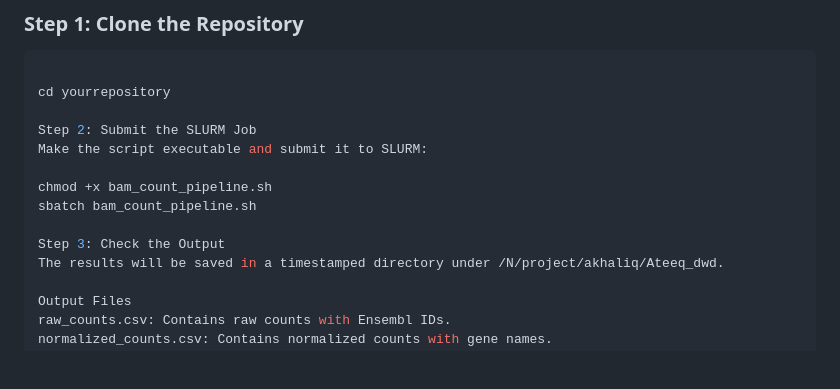
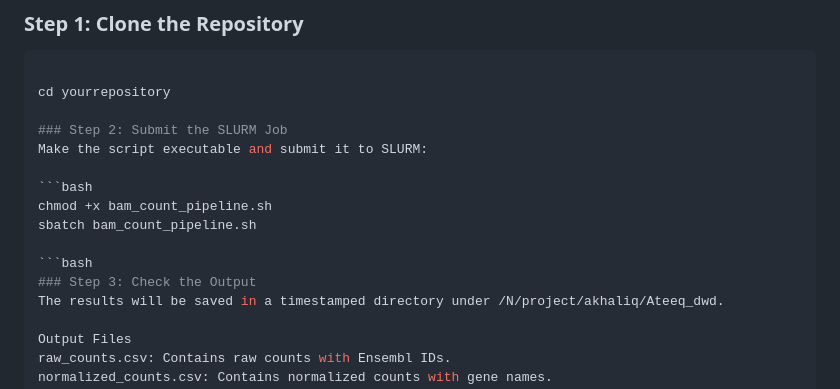
Before and after one commit to ateeq-khaliq/Codes, a Markdown page: Bulk_RNAseq/BAM2COUNTS/README.md, the part around the change. GitHub-like rendering; blank space fills up the shorter version.

````diff
--- a/Bulk_RNAseq/BAM2COUNTS/README.md
+++ b/Bulk_RNAseq/BAM2COUNTS/README.md
@@ -86,13 +86,15 @@ The SLURM job uses the following options:
 
 cd yourrepository
 
-Step 2: Submit the SLURM Job
+### Step 2: Submit the SLURM Job
 Make the script executable and submit it to SLURM:
 
+```bash
 chmod +x bam_count_pipeline.sh
 sbatch bam_count_pipeline.sh
 
-Step 3: Check the Output
+```bash
+### Step 3: Check the Output
 The results will be saved in a timestamped directory under /N/project/akhaliq/Ateeq_dwd.
 
 Output Files
````
